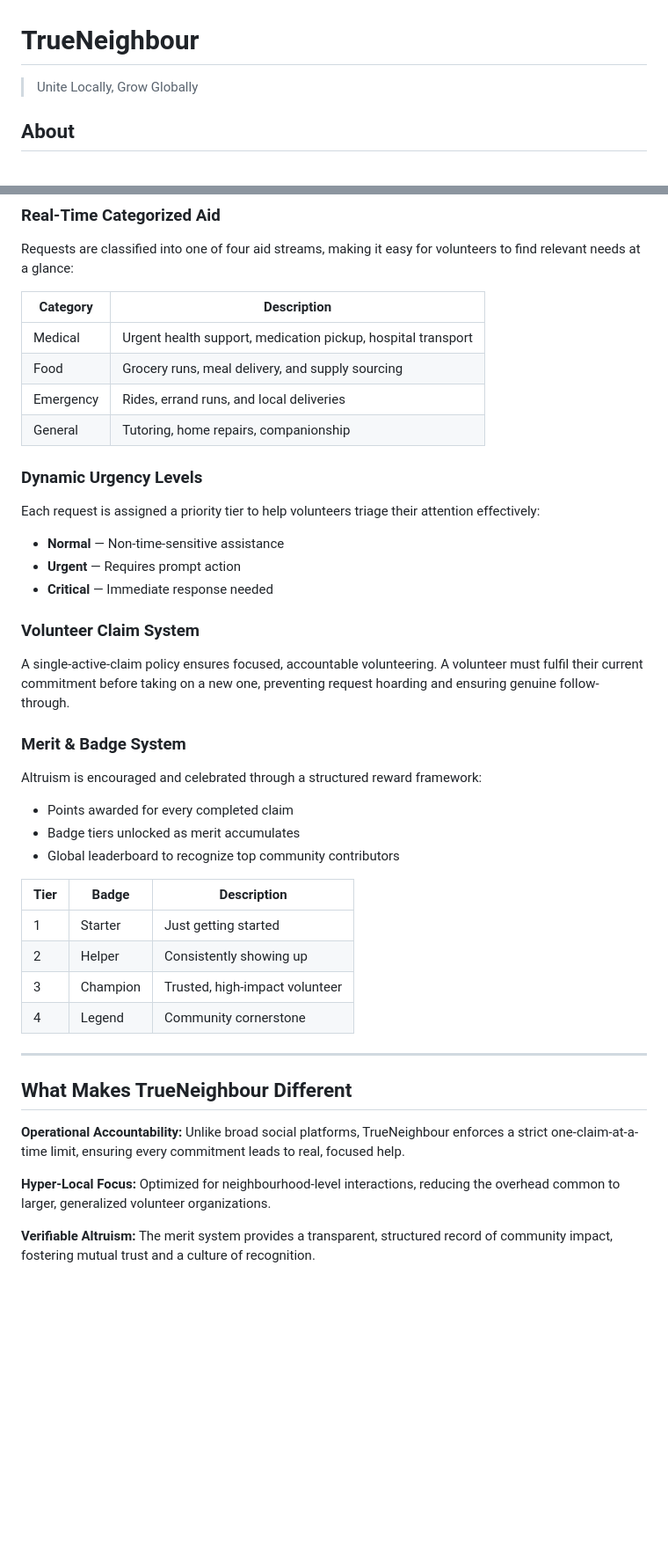
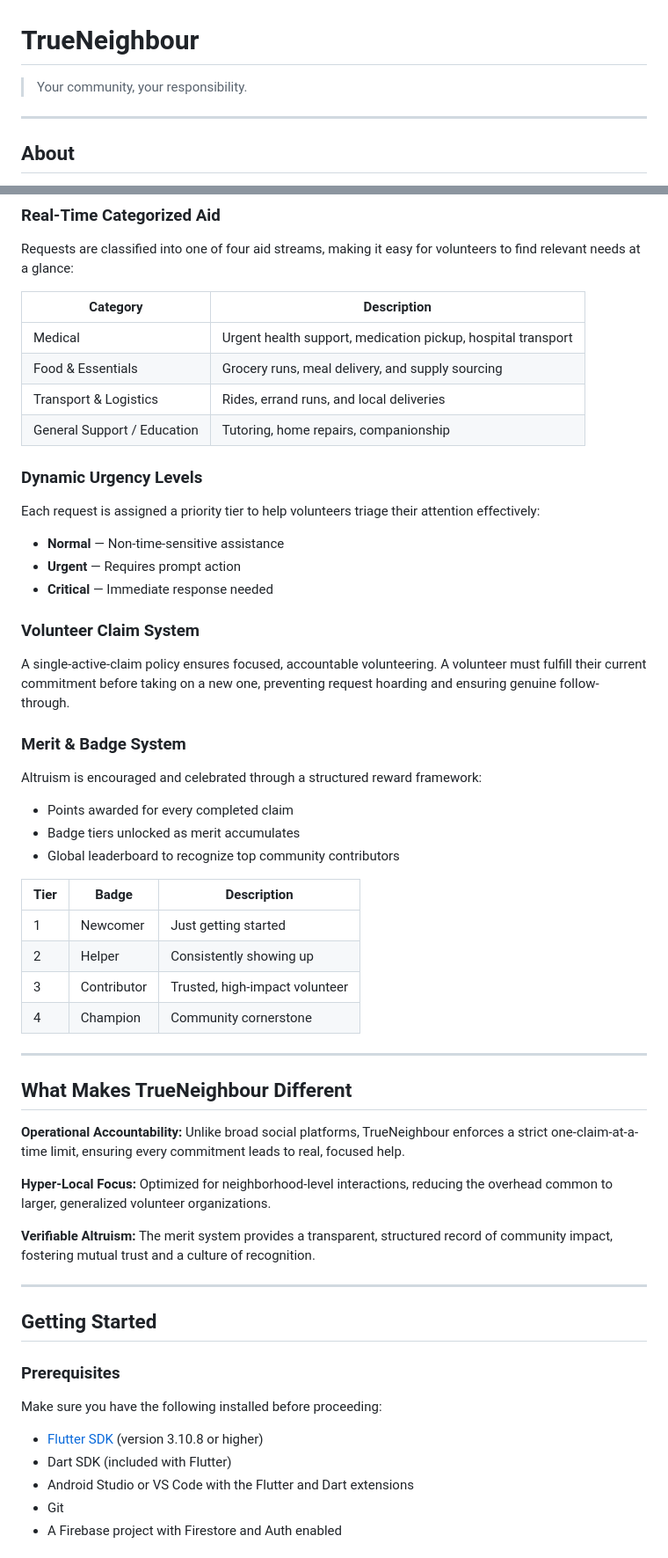
Before and after one commit to tanmayxswain/TrueNeighbour, a Markdown page: README.md, 2 parts joined by grey strips. Shown at 88% size. Rendered like a GitHub page; blank space fills up the shorter version.

```diff
--- a/README.md
+++ b/README.md
@@ -1,7 +1,7 @@
 # TrueNeighbour
 
-> Unite Locally, Grow Globally
-
+> Your community, your responsibility.
+---
 
 ## About
 
@@ -35,9 +35,9 @@ Requests are classified into one of four aid streams, making it easy for volunte
 | Category | Description |
 |---|---|
 | Medical | Urgent health support, medication pickup, hospital transport |
-| Food | Grocery runs, meal delivery, and supply sourcing |
-| Emergency | Rides, errand runs, and local deliveries |
-| General | Tutoring, home repairs, companionship |
+| Food & Essentials | Grocery runs, meal delivery, and supply sourcing |
+| Transport & Logistics | Rides, errand runs, and local deliveries |
+| General Support / Education | Tutoring, home repairs, companionship |
 
 ### Dynamic Urgency Levels
 Each request is assigned a priority tier to help volunteers triage their attention effectively:
@@ -47,7 +47,7 @@ Each request is assigned a priority tier to help volunteers triage their attenti
 - **Critical** — Immediate response needed
 
 ### Volunteer Claim System
-A single-active-claim policy ensures focused, accountable volunteering. A volunteer must fulfil their current commitment before taking on a new one, preventing request hoarding and ensuring genuine follow-through.
+A single-active-claim policy ensures focused, accountable volunteering. A volunteer must fulfill their current commitment before taking on a new one, preventing request hoarding and ensuring genuine follow-through.
 
 ### Merit & Badge System
 Altruism is encouraged and celebrated through a structured reward framework:
@@ -58,10 +58,10 @@ Altruism is encouraged and celebrated through a structured reward framework:
 
 | Tier | Badge | Description |
 |---|---|---|
-| 1 | Starter | Just getting started |
+| 1 | Newcomer | Just getting started |
 | 2 | Helper | Consistently showing up |
-| 3 | Champion | Trusted, high-impact volunteer |
-| 4 | Legend | Community cornerstone |
+| 3 | Contributor | Trusted, high-impact volunteer |
+| 4 | Champion | Community cornerstone |
 
 ---
 
@@ -69,6 +69,21 @@ Altruism is encouraged and celebrated through a structured reward framework:
 
 **Operational Accountability:** Unlike broad social platforms, TrueNeighbour enforces a strict one-claim-at-a-time limit, ensuring every commitment leads to real, focused help.
 
-**Hyper-Local Focus:** Optimized for neighbourhood-level interactions, reducing the overhead common to larger, generalized volunteer organizations.
+**Hyper-Local Focus:** Optimized for neighborhood-level interactions, reducing the overhead common to larger, generalized volunteer organizations.
 
 **Verifiable Altruism:** The merit system provides a transparent, structured record of community impact, fostering mutual trust and a culture of recognition.
+
+---
+
+## Getting Started
+
+### Prerequisites
+
+Make sure you have the following installed before proceeding:
+
+- [Flutter SDK](https://docs.flutter.dev/get-started/install) (version 3.10.8 or higher)
+- Dart SDK (included with Flutter)
+- Android Studio or VS Code with the Flutter and Dart extensions
+- Git
+- A Firebase project with Firestore and Auth enabled
+
```
Also changed, not shown: other parts of README.md (+77 -1 lines).
